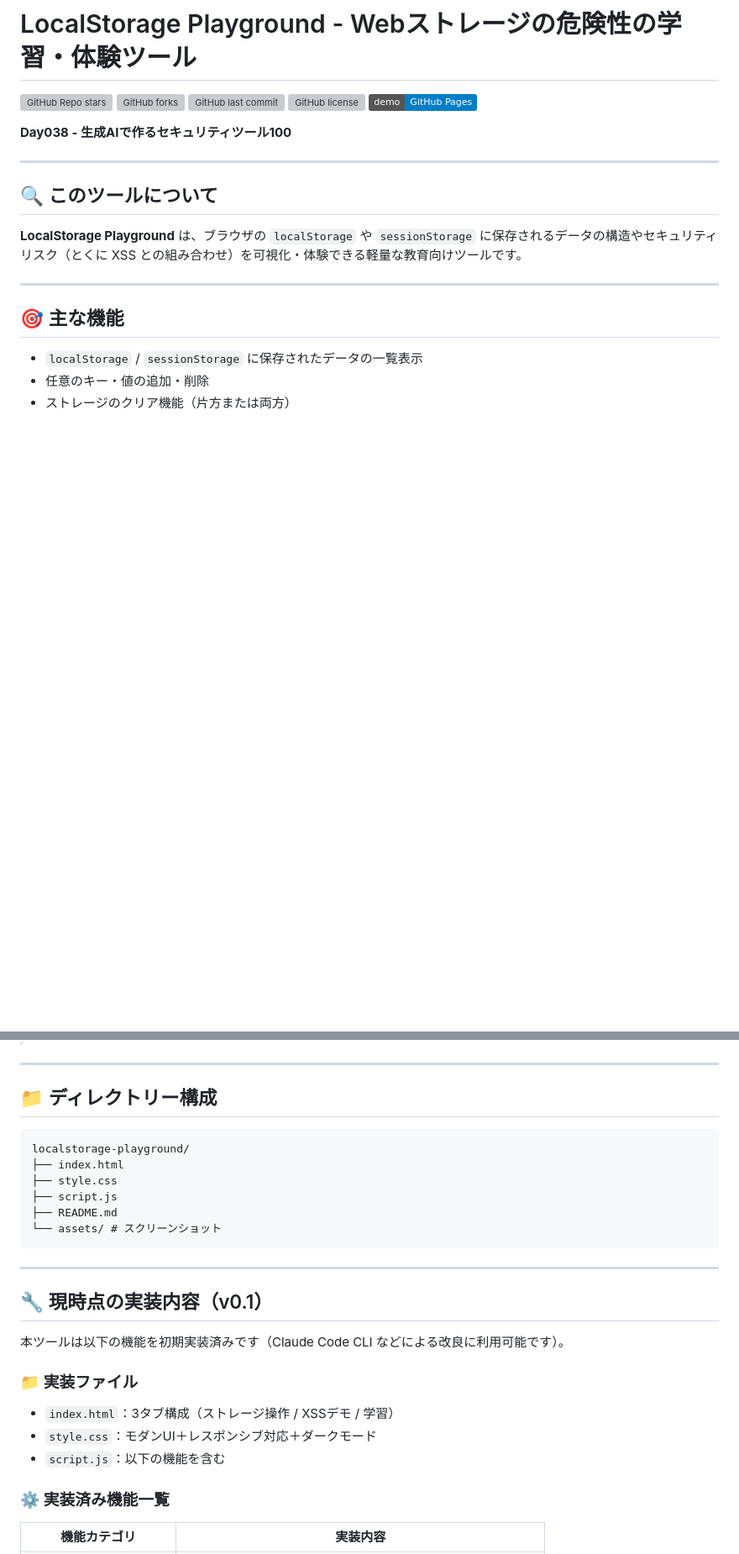
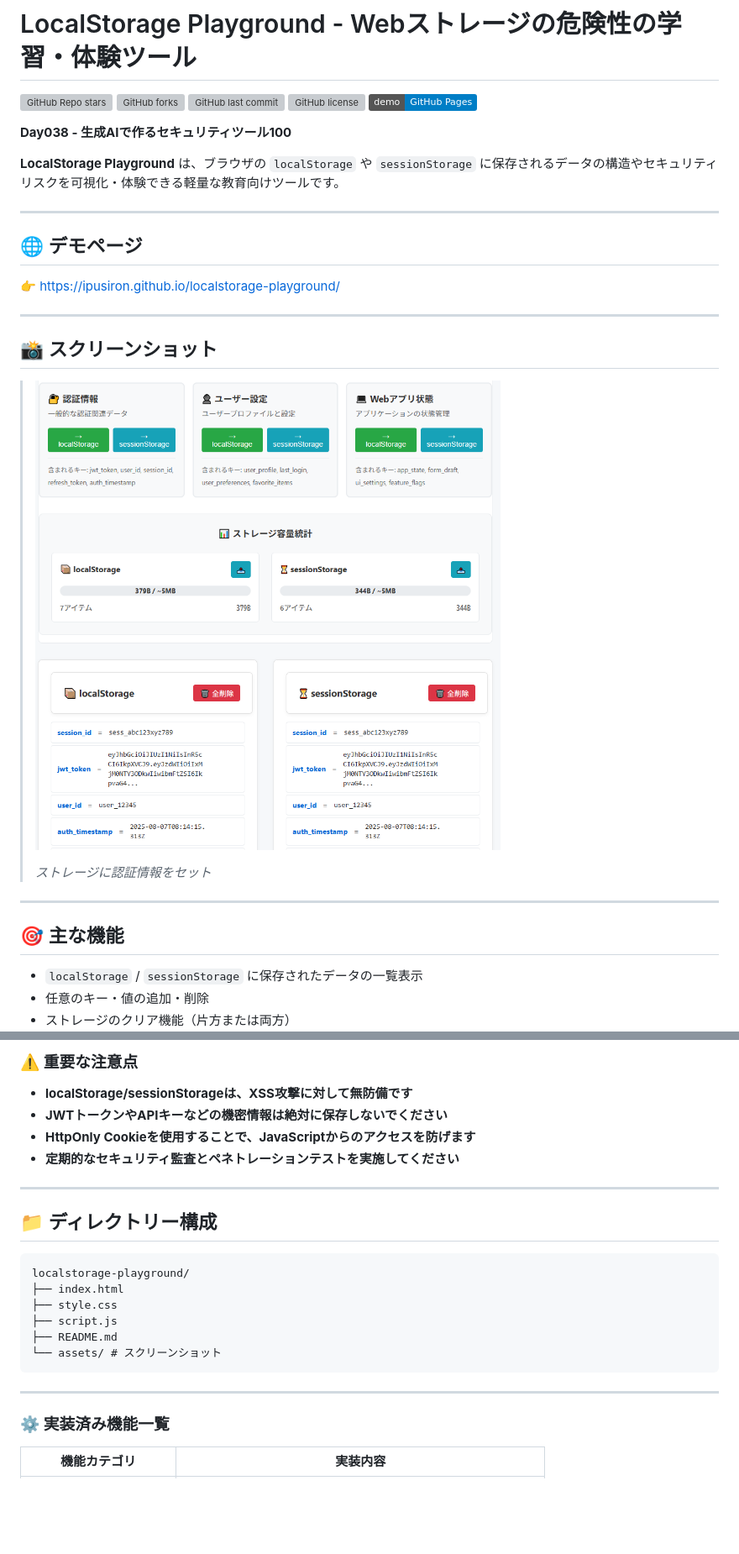
Before and after one commit to ipusiron/localstorage-playground, a Markdown page: README.md, 2 parts joined by grey strips. Shown at 84% size. Rendered like a GitHub page; pictures changed too: assets/screenshot.png (added); badges without logos; blank space fills up the shorter version; grey boxes are pictures that could not be loaded.

Commit message:
「ストレージ操作」タブを実装

````diff
--- a/README.md
+++ b/README.md
@@ -8,11 +8,21 @@
 
 **Day038 - 生成AIで作るセキュリティツール100**
 
+**LocalStorage Playground** は、ブラウザの `localStorage` や `sessionStorage` に保存されるデータの構造やセキュリティリスクを可視化・体験できる軽量な教育向けツールです。
+
 ---
 
-## 🔍 このツールについて
+## 🌐 デモページ
 
-**LocalStorage Playground** は、ブラウザの `localStorage` や `sessionStorage` に保存されるデータの構造やセキュリティリスク（とくに XSS との組み合わせ）を可視化・体験できる軽量な教育向けツールです。
+👉 [https://ipusiron.github.io/localstorage-playground/](https://ipusiron.github.io/localstorage-playground/)
+
+---
+
+## 📸 スクリーンショット
+
+> ![ストレージに認証情報をセット](assets/screenshot.png)
+>
+> *ストレージに認証情報をセット*
 
 ---
 
@@ -60,3 +205,9 @@
+### ⚠️ 重要な注意点
+
+- **localStorage/sessionStorageは、XSS攻撃に対して無防備です**
+- **JWTトークンやAPIキーなどの機密情報は絶対に保存しないでください**
+- **HttpOnly Cookieを使用することで、JavaScriptからのアクセスを防げます**
+- **定期的なセキュリティ監査とペネトレーションテストを実施してください**
 
 ---
 
@@ -72,16 +223,6 @@ localstorage-playground/
 ```
 
 ---
-
-## 🔧 現時点の実装内容（v0.1）
-
-本ツールは以下の機能を初期実装済みです（Claude Code CLI などによる改良に利用可能です）。
-
-### 📁 実装ファイル
-
-- `index.html`：3タブ構成（ストレージ操作 / XSSデモ / 学習）
-- `style.css`：モダンUI＋レスポンシブ対応＋ダークモード
-- `script.js`：以下の機能を含む
 
 ### ⚙️ 実装済み機能一覧
 
````
Also changed, not shown: other parts of README.md (+145 -10 lines), CLAUDE.md (added, +48 -0 lines), 9 other files.
